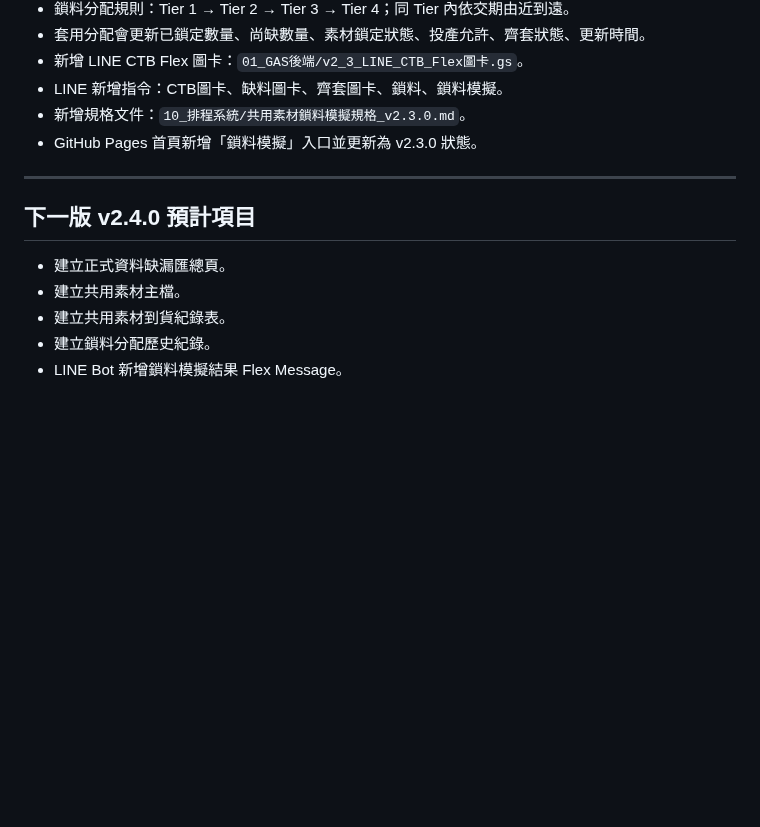
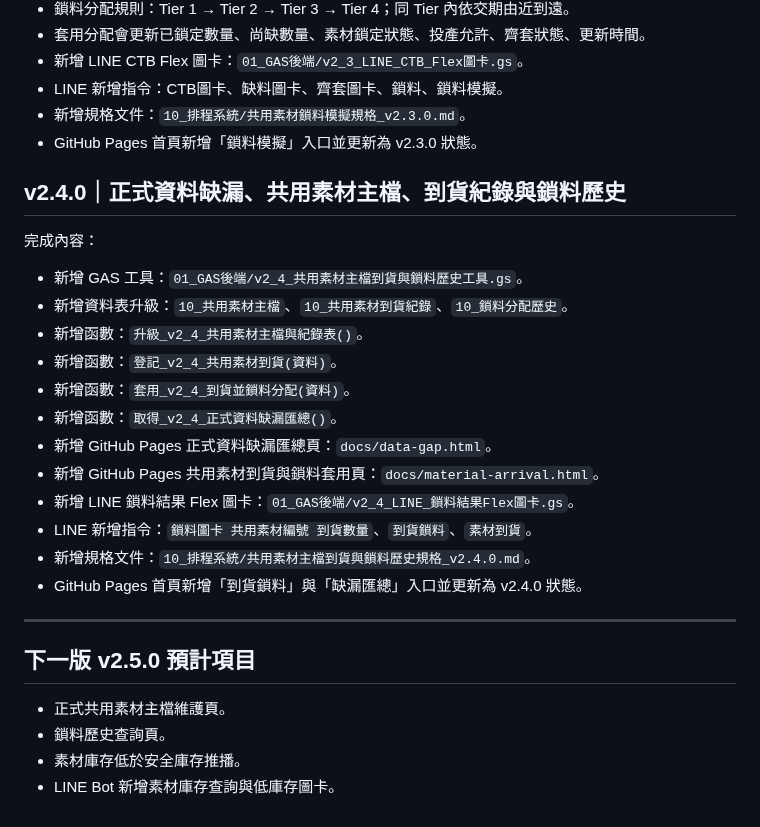
Before and after one commit to qhero70/smart-factory-worker-app, a Markdown page: smart-factory-command-center/00_版本紀錄/版本更新紀錄.md, the part around the change. Drawn GitHub-style; blank space fills up the shorter version.

Commit message:
更新版本紀錄至 v2.4.0 共用素材主檔到貨與缺漏匯總

```diff
--- a/smart-factory-command-center/00_版本紀錄/版本更新紀錄.md
+++ b/smart-factory-command-center/00_版本紀錄/版本更新紀錄.md
@@ -148,12 +148,28 @@
 - 新增規格文件：`10_排程系統/共用素材鎖料模擬規格_v2.3.0.md`。
 - GitHub Pages 首頁新增「鎖料模擬」入口並更新為 v2.3.0 狀態。
 
+## v2.4.0｜正式資料缺漏、共用素材主檔、到貨紀錄與鎖料歷史
+
+完成內容：
+
+- 新增 GAS 工具：`01_GAS後端/v2_4_共用素材主檔到貨與鎖料歷史工具.gs`。
+- 新增資料表升級：`10_共用素材主檔`、`10_共用素材到貨紀錄`、`10_鎖料分配歷史`。
+- 新增函數：`升級_v2_4_共用素材主檔與紀錄表()`。
+- 新增函數：`登記_v2_4_共用素材到貨(資料)`。
+- 新增函數：`套用_v2_4_到貨並鎖料分配(資料)`。
+- 新增函數：`取得_v2_4_正式資料缺漏匯總()`。
+- 新增 GitHub Pages 正式資料缺漏匯總頁：`docs/data-gap.html`。
+- 新增 GitHub Pages 共用素材到貨與鎖料套用頁：`docs/material-arrival.html`。
+- 新增 LINE 鎖料結果 Flex 圖卡：`01_GAS後端/v2_4_LINE_鎖料結果Flex圖卡.gs`。
+- LINE 新增指令：`鎖料圖卡 共用素材編號 到貨數量`、`到貨鎖料`、`素材到貨`。
+- 新增規格文件：`10_排程系統/共用素材主檔到貨與鎖料歷史規格_v2.4.0.md`。
+- GitHub Pages 首頁新增「到貨鎖料」與「缺漏匯總」入口並更新為 v2.4.0 狀態。
+
 ---
 
-## 下一版 v2.4.0 預計項目
+## 下一版 v2.5.0 預計項目
 
-- 建立正式資料缺漏匯總頁。
-- 建立共用素材主檔。
-- 建立共用素材到貨紀錄表。
-- 建立鎖料分配歷史紀錄。
-- LINE Bot 新增鎖料模擬結果 Flex Message。
+- 正式共用素材主檔維護頁。
+- 鎖料歷史查詢頁。
+- 素材庫存低於安全庫存推播。
+- LINE Bot 新增素材庫存查詢與低庫存圖卡。
```
